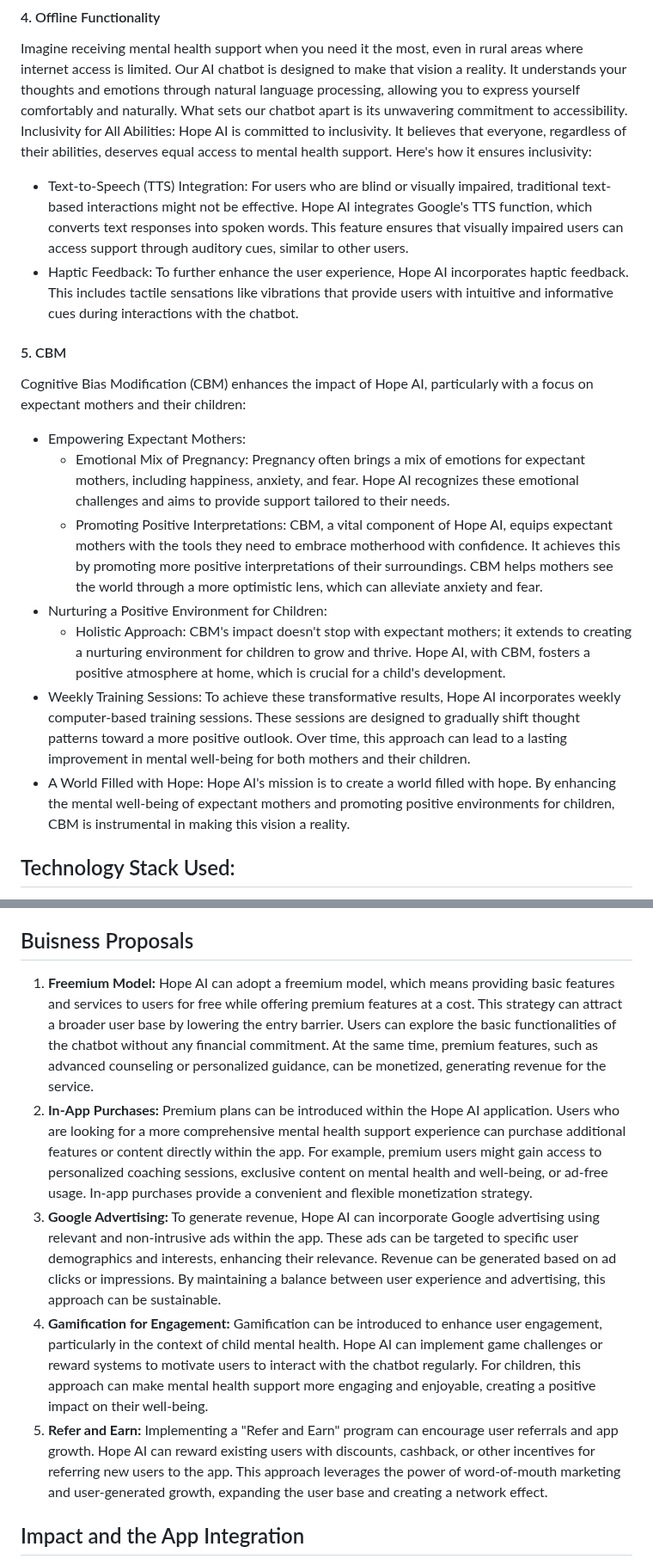
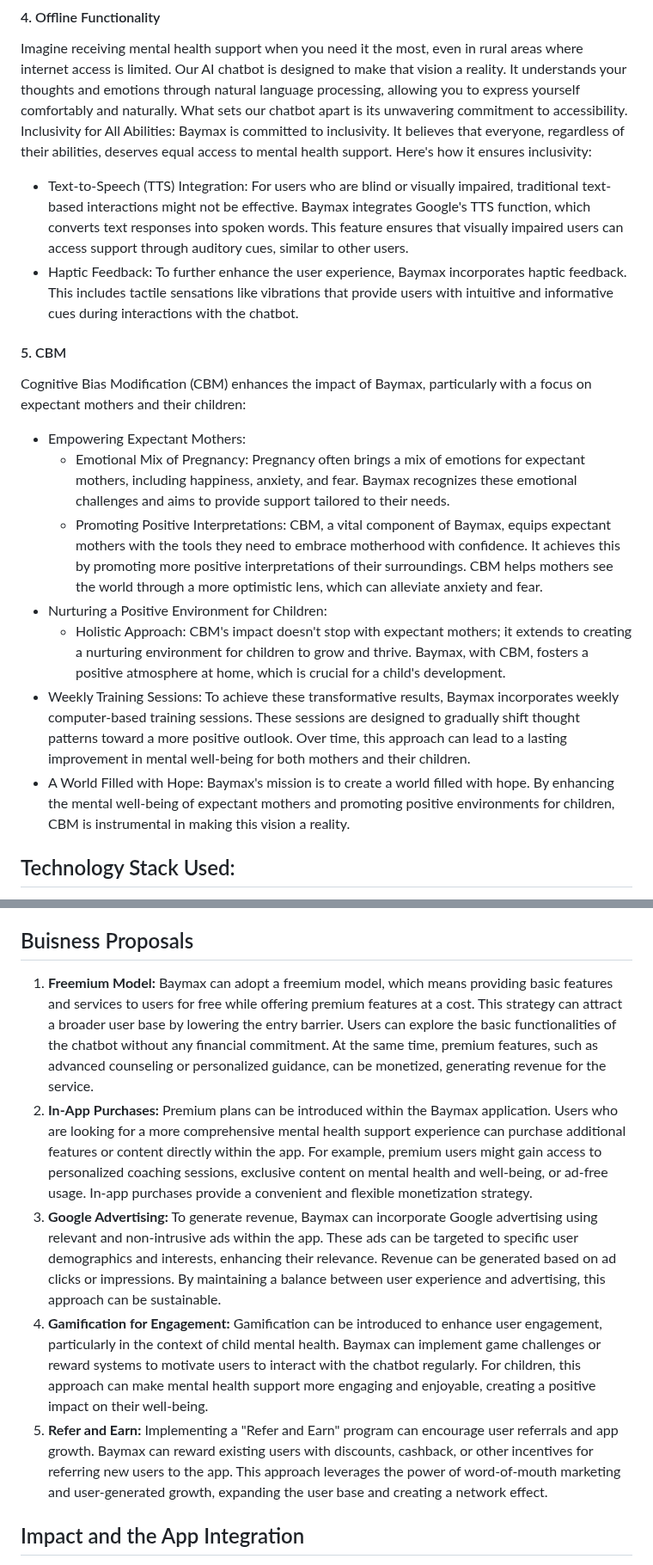
Before and after one commit to jobin2201/SIH2023, a Markdown page: Readme.md, 2 parts joined by grey strips. Shown at 86% size. Drawn GitHub-style.

```diff
--- a/Readme.md
+++ b/Readme.md
@@ -62,19 +63,19 @@ Frequency Healing: Within our project, we've implemented a concept known as "Fre
 
 #### 4. Offline Functionality
 Imagine receiving mental health support when you need it the most, even in rural areas where internet access is limited. Our AI chatbot is designed to make that vision a reality. It understands your thoughts and emotions through natural language processing, allowing you to express yourself comfortably and naturally. What sets our chatbot apart is its unwavering commitment to accessibility. <br>
-Inclusivity for All Abilities: Hope AI is committed to inclusivity. It believes that everyone, regardless of their abilities, deserves equal access to mental health support. Here's how it ensures inclusivity:
-  - Text-to-Speech (TTS) Integration: For users who are blind or visually impaired, traditional text-based interactions might not be effective. Hope AI integrates Google's TTS function, which converts text responses into spoken words. This feature ensures that visually impaired users can access support through auditory cues, similar to other users.
-  - Haptic Feedback: To further enhance the user experience, Hope AI incorporates haptic feedback. This includes tactile sensations like vibrations that provide users with intuitive and informative cues during interactions with the chatbot.
+Inclusivity for All Abilities: Baymax is committed to inclusivity. It believes that everyone, regardless of their abilities, deserves equal access to mental health support. Here's how it ensures inclusivity:
+  - Text-to-Speech (TTS) Integration: For users who are blind or visually impaired, traditional text-based interactions might not be effective. Baymax integrates Google's TTS function, which converts text responses into spoken words. This feature ensures that visually impaired users can access support through auditory cues, similar to other users.
+  - Haptic Feedback: To further enhance the user experience, Baymax incorporates haptic feedback. This includes tactile sensations like vibrations that provide users with intuitive and informative cues during interactions with the chatbot.
 
 #### 5. CBM
-Cognitive Bias Modification (CBM) enhances the impact of Hope AI, particularly with a focus on expectant mothers and their children:
+Cognitive Bias Modification (CBM) enhances the impact of Baymax, particularly with a focus on expectant mothers and their children:
 
 - Empowering Expectant Mothers:
-  - Emotional Mix of Pregnancy: Pregnancy often brings a mix of emotions for expectant mothers, including happiness, anxiety, and fear. Hope AI recognizes these emotional challenges and aims to provide support tailored to their needs.
-  - Promoting Positive Interpretations: CBM, a vital component of Hope AI, equips expectant mothers with the tools they need to embrace motherhood with confidence. It achieves this by promoting more positive interpretations of their surroundings. CBM helps mothers see the world through a more optimistic lens, which can alleviate anxiety and fear.
+  - Emotional Mix of Pregnancy: Pregnancy often brings a mix of emotions for expectant mothers, including happiness, anxiety, and fear. Baymax recognizes these emotional challenges and aims to provide support tailored to their needs.
+  - Promoting Positive Interpretations: CBM, a vital component of Baymax, equips expectant mothers with the tools they need to embrace motherhood with confidence. It achieves this by promoting more positive interpretations of their surroundings. CBM helps mothers see the world through a more optimistic lens, which can alleviate anxiety and fear.
 - Nurturing a Positive Environment for Children:
-  - Holistic Approach: CBM's impact doesn't stop with expectant mothers; it extends to creating a nurturing environment for children to grow and thrive. Hope AI, with CBM, fosters a positive atmosphere at home, which is crucial for a child's development.
-- Weekly Training Sessions: To achieve these transformative results, Hope AI incorporates weekly computer-based training sessions. These sessions are designed to gradually shift thought patterns toward a more positive outlook. Over time, this approach can lead to a lasting improvement in mental well-being for both mothers and their children.
-- A World Filled with Hope: Hope AI's mission is to create a world filled with hope. By enhancing the mental well-being of expectant mothers and promoting positive environments for children, CBM is instrumental in making this vision a reality.
+  - Holistic Approach: CBM's impact doesn't stop with expectant mothers; it extends to creating a nurturing environment for children to grow and thrive. Baymax, with CBM, fosters a positive atmosphere at home, which is crucial for a child's development.
+- Weekly Training Sessions: To achieve these transformative results, Baymax incorporates weekly computer-based training sessions. These sessions are designed to gradually shift thought patterns toward a more positive outlook. Over time, this approach can lead to a lasting improvement in mental well-being for both mothers and their children.
+- A World Filled with Hope: Baymax's mission is to create a world filled with hope. By enhancing the mental well-being of expectant mothers and promoting positive environments for children, CBM is instrumental in making this vision a reality.
 
 ## Technology Stack Used:
@@ -93,11 +94,11 @@ Cognitive Bias Modification (CBM) enhances the impact of Hope AI, particularly w
     - Lemmatization: NLTK's lemmatization function helps in reducing words to their base or root form. This ensures that Baymax comprehends variations of words, enhancing its ability to understand user messages.
 
 ## Buisness Proposals
-1. **Freemium Model:** Hope AI can adopt a freemium model, which means providing basic features and services to users for free while offering premium features at a cost. This strategy can attract a broader user base by lowering the entry barrier. Users can explore the basic functionalities of the chatbot without any financial commitment. At the same time, premium features, such as advanced counseling or personalized guidance, can be monetized, generating revenue for the service.<br>
-2. **In-App Purchases:** Premium plans can be introduced within the Hope AI application. Users who are looking for a more comprehensive mental health support experience can purchase additional features or content directly within the app. For example, premium users might gain access to personalized coaching sessions, exclusive content on mental health and well-being, or ad-free usage. In-app purchases provide a convenient and flexible monetization strategy.<br>
-3. **Google Advertising:** To generate revenue, Hope AI can incorporate Google advertising using relevant and non-intrusive ads within the app. These ads can be targeted to specific user demographics and interests, enhancing their relevance. Revenue can be generated based on ad clicks or impressions. By maintaining a balance between user experience and advertising, this approach can be sustainable.<br>
-4. **Gamification for Engagement:** Gamification can be introduced to enhance user engagement, particularly in the context of child mental health. Hope AI can implement game challenges or reward systems to motivate users to interact with the chatbot regularly. For children, this approach can make mental health support more engaging and enjoyable, creating a positive impact on their well-being.<br>
-5. **Refer and Earn:** Implementing a "Refer and Earn" program can encourage user referrals and app growth. Hope AI can reward existing users with discounts, cashback, or other incentives for referring new users to the app. This approach leverages the power of word-of-mouth marketing and user-generated growth, expanding the user base and creating a network effect.
+1. **Freemium Model:** Baymax can adopt a freemium model, which means providing basic features and services to users for free while offering premium features at a cost. This strategy can attract a broader user base by lowering the entry barrier. Users can explore the basic functionalities of the chatbot without any financial commitment. At the same time, premium features, such as advanced counseling or personalized guidance, can be monetized, generating revenue for the service.<br>
+2. **In-App Purchases:** Premium plans can be introduced within the Baymax application. Users who are looking for a more comprehensive mental health support experience can purchase additional features or content directly within the app. For example, premium users might gain access to personalized coaching sessions, exclusive content on mental health and well-being, or ad-free usage. In-app purchases provide a convenient and flexible monetization strategy.<br>
+3. **Google Advertising:** To generate revenue, Baymax can incorporate Google advertising using relevant and non-intrusive ads within the app. These ads can be targeted to specific user demographics and interests, enhancing their relevance. Revenue can be generated based on ad clicks or impressions. By maintaining a balance between user experience and advertising, this approach can be sustainable.<br>
+4. **Gamification for Engagement:** Gamification can be introduced to enhance user engagement, particularly in the context of child mental health. Baymax can implement game challenges or reward systems to motivate users to interact with the chatbot regularly. For children, this approach can make mental health support more engaging and enjoyable, creating a positive impact on their well-being.<br>
+5. **Refer and Earn:** Implementing a "Refer and Earn" program can encourage user referrals and app growth. Baymax can reward existing users with discounts, cashback, or other incentives for referring new users to the app. This approach leverages the power of word-of-mouth marketing and user-generated growth, expanding the user base and creating a network effect.
 
 ## Impact and the App Integration
 The integration of our intelligent chatbot with the app is a crucial element of our project. It ensures that users have a seamless and interactive experience while using the application. Our integrated app goes beyond just mental health support.
```
Also changed, not shown: other parts of Readme.md (+25 -24 lines).
